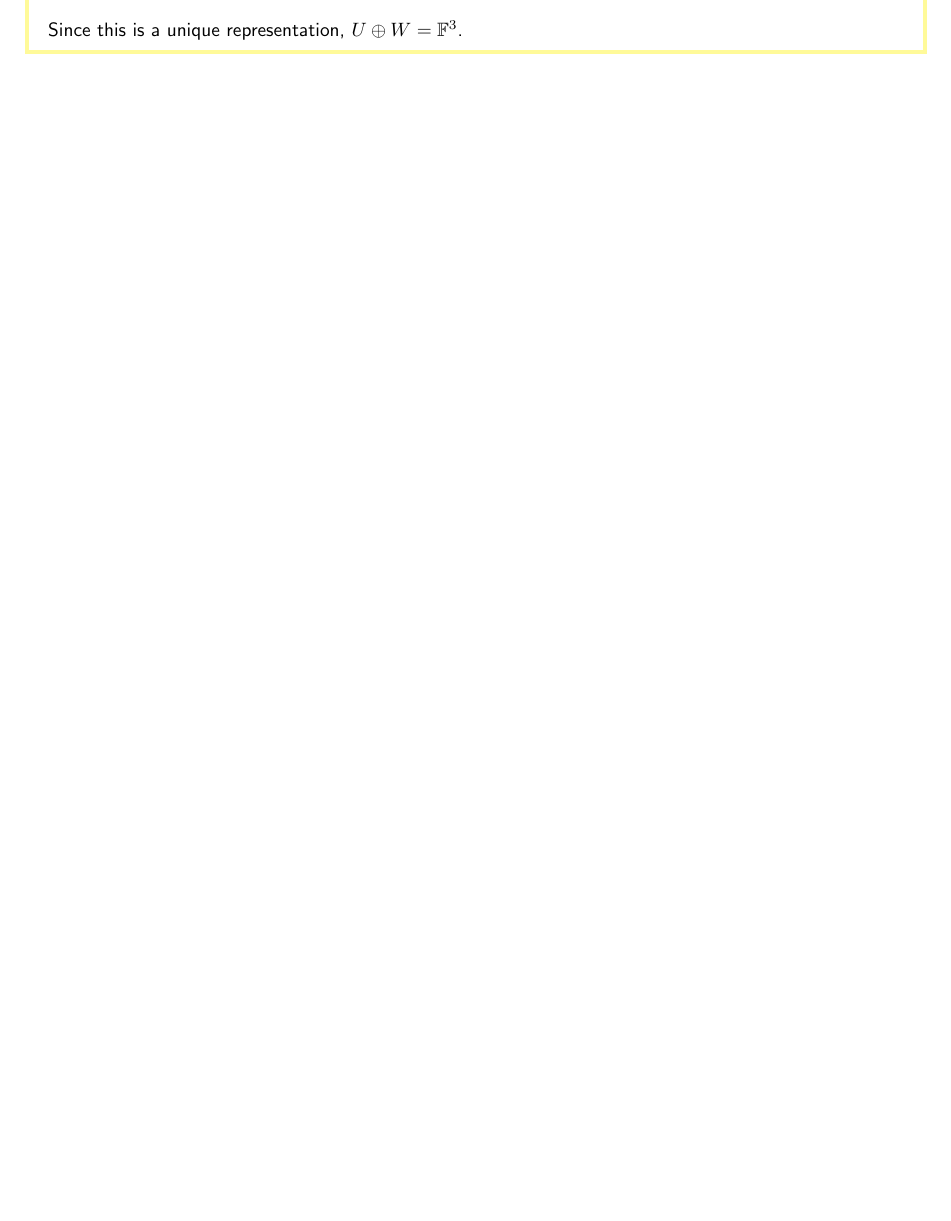
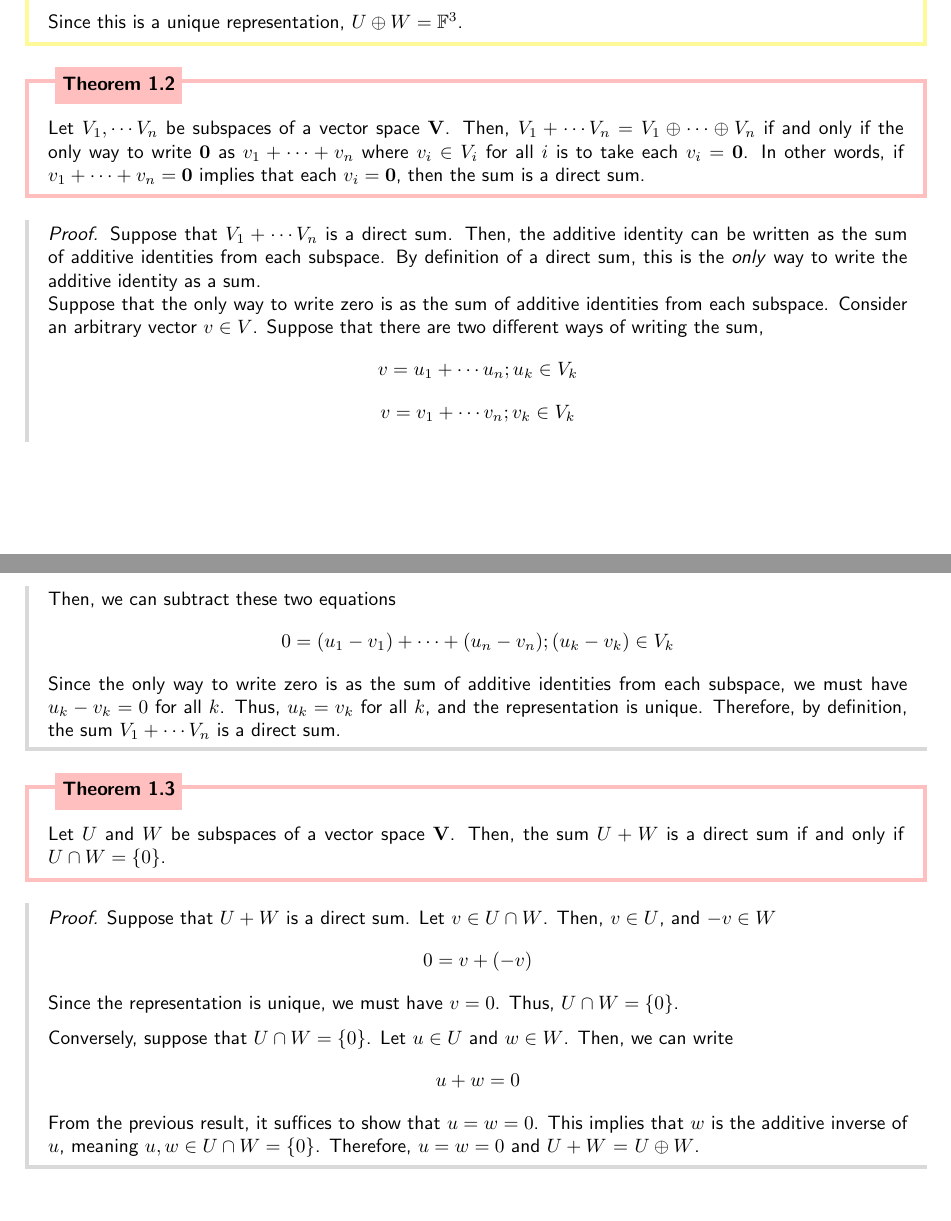
Before and after one commit to lonelyneutrin0/notes, a LaTeX document (mth414-linalg2/main.tex): part of page 2 of 2 before the commit and two parts of pages 2 and 3 of 3 after it, the two joined at a grey line, cut so that both start at the same text, the shorter picture padded with empty space. Compiled offline with pdfLaTeX.

Commit message:
Friday's stuff

```diff
--- a/mth414-linalg2/main.tex
+++ b/mth414-linalg2/main.tex
@@ -205,4 +205,36 @@ However, intersections of subspaces are generally subspaces.
     \end{pmatrix}$$
     Since this is a unique representation, $U \oplus W = \mathbb F^3$.
 \end{example}
+\begin{theorem}
+    Let $V_1, \cdots V_n$ be subspaces of a vector space $\V$. Then, $V_1  + \cdots V_n = V_1 \oplus \cdots \oplus V_n$ if and only if the only way to write $\0$ as $v_1 + \cdots + v_n$ where $v_i \in V_i$ for all $i$ is to take each $v_i = \0$.
+    In other words, if $v_1 + \cdots + v_n = \0$ implies that each $v_i = \0$, then the sum is a direct sum.
+\end{theorem}
+\begin{proof}
+    Suppose that $V_1 + \cdots V_n$ is a direct sum. Then, the additive identity can be written as
+    the sum of additive identities from each subspace. By definition of a direct sum, this is the \textit{only}
+    way to write the additive identity as a sum. \\
+    Suppose that the only way to write zero is as the sum
+    of additive identities from each subspace. Consider an arbitrary vector
+    $v \in V$. Suppose that there are two different ways of writing the sum,
+    $$v = u_1 + \cdots u_n ; u_k \in V_k$$
+    $$v = v_1 + \cdots v_n ; v_k \in V_k$$
+    Then, we can subtract these two equations
+    $$0 = (u_1 - v_1) + \cdots + (u_n - v_n) ; (u_k - v_k) \in V_k$$
+    Since the only way to write zero is as the sum of additive identities from each subspace, we must have $u_k - v_k = 0$ for all $k$. Thus, $u_k = v_k$ for all $k$, and the representation is unique.
+    Therefore, by definition, the sum $V_1 + \cdots V_n$ is a direct sum.
+\end{proof}
+
+\begin{theorem}
+    Let $U$ and $W$ be subspaces of a vector space $\V$. Then, the sum $U + W$ is a direct sum if and only if $U \cap W = \{0\}$.
+\end{theorem}
+\begin{proof}
+    Suppose that $U + W$ is a direct sum. Let $v \in U \cap W$. Then, $v \in U$, and $-v \in W$
+    $$0 = v + (-v)$$
+    Since the representation is unique, we must have $v = 0$. Thus, $U \cap W = \{0\}$.
+
+    Conversely, suppose that $U \cap W = \{0\}$. Let $u \in U$ and $w \in W$. Then, we can write
+    $$u + w = 0$$
+    From the previous result, it suffices to show that $u = w = 0$. This implies that $w$ is the additive inverse
+    of $u$, meaning $u, w \in U \cap W = \{0\}$. Therefore, $u = w = 0$ and $U + W$ = $U \oplus W$.
+\end{proof}
 \end{document}
```
Also changed, not shown: mth414-linalg2/main.pdf.
